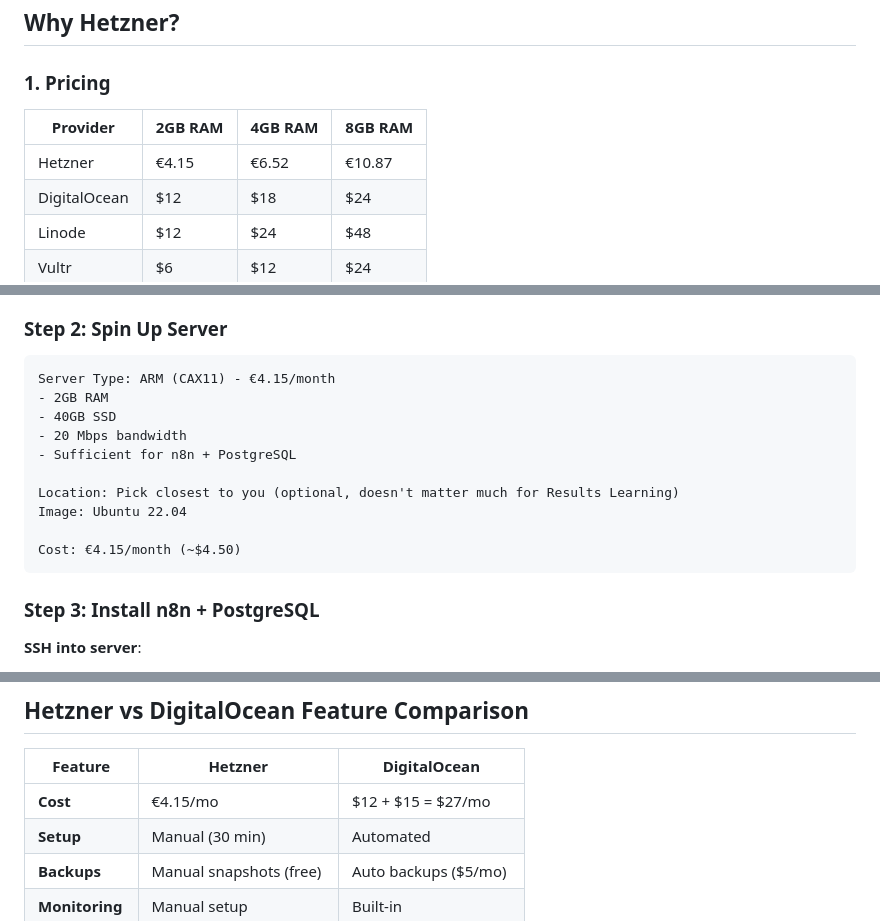
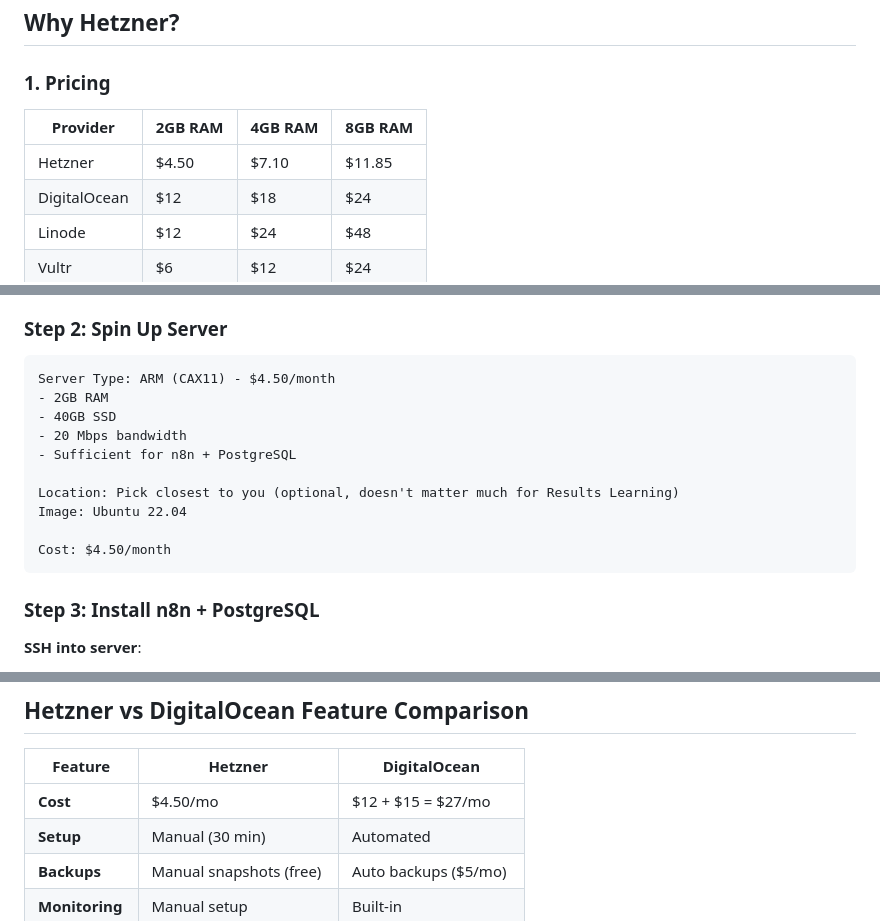
Before and after one commit to Kr8thor/Results-Learning-Automation, a Markdown page: HOSTING_OPTIMIZATION.md, 3 parts joined by grey strips. GitHub-like rendering.

````diff
--- a/HOSTING_OPTIMIZATION.md
+++ b/HOSTING_OPTIMIZATION.md
@@ -58,9 +58,10 @@ TOTAL: €5.82-10.82/month = $63-130/year
 ## Why Hetzner?
 
 ### 1. **Pricing**
+
 | Provider | 2GB RAM | 4GB RAM | 8GB RAM |
-|---|---|---|---|
-| Hetzner | €4.15 | €6.52 | €10.87 |
+| --- | --- | --- | --- |
+| Hetzner | $4.50 | $7.10 | $11.85 |
 | DigitalOcean | $12 | $18 | $24 |
 | Linode | $12 | $24 | $48 |
 | Vultr | $6 | $12 | $24 |
@@ -103,7 +104,7 @@ TOTAL: €5.82-10.82/month = $63-130/year
 ### Step 2: Spin Up Server
 
 ```
-Server Type: ARM (CAX11) - €4.15/month
+Server Type: ARM (CAX11) - $4.50/month
 - 2GB RAM
 - 40GB SSD
 - 20 Mbps bandwidth
@@ -112,7 +113,7 @@ Server Type: ARM (CAX11) - €4.15/month
 Location: Pick closest to you (optional, doesn't matter much for Results Learning)
 Image: Ubuntu 22.04
 
-Cost: €4.15/month (~$4.50)
+Cost: $4.50/month
 ```
 
 ### Step 3: Install n8n + PostgreSQL
@@ -285,8 +286,8 @@ TOTAL: $464/year
 ## Hetzner vs DigitalOcean Feature Comparison
 
 | Feature | Hetzner | DigitalOcean |
-|---|---|---|
-| **Cost** | €4.15/mo | $12 + $15 = $27/mo |
+| --- | --- | --- |
+| **Cost** | $4.50/mo | $12 + $15 = $27/mo |
 | **Setup** | Manual (30 min) | Automated |
 | **Backups** | Manual snapshots (free) | Auto backups ($5/mo) |
 | **Monitoring** | Manual setup | Built-in |
````
Also changed, not shown: other parts of HOSTING_OPTIMIZATION.md (+18 -17 lines).
